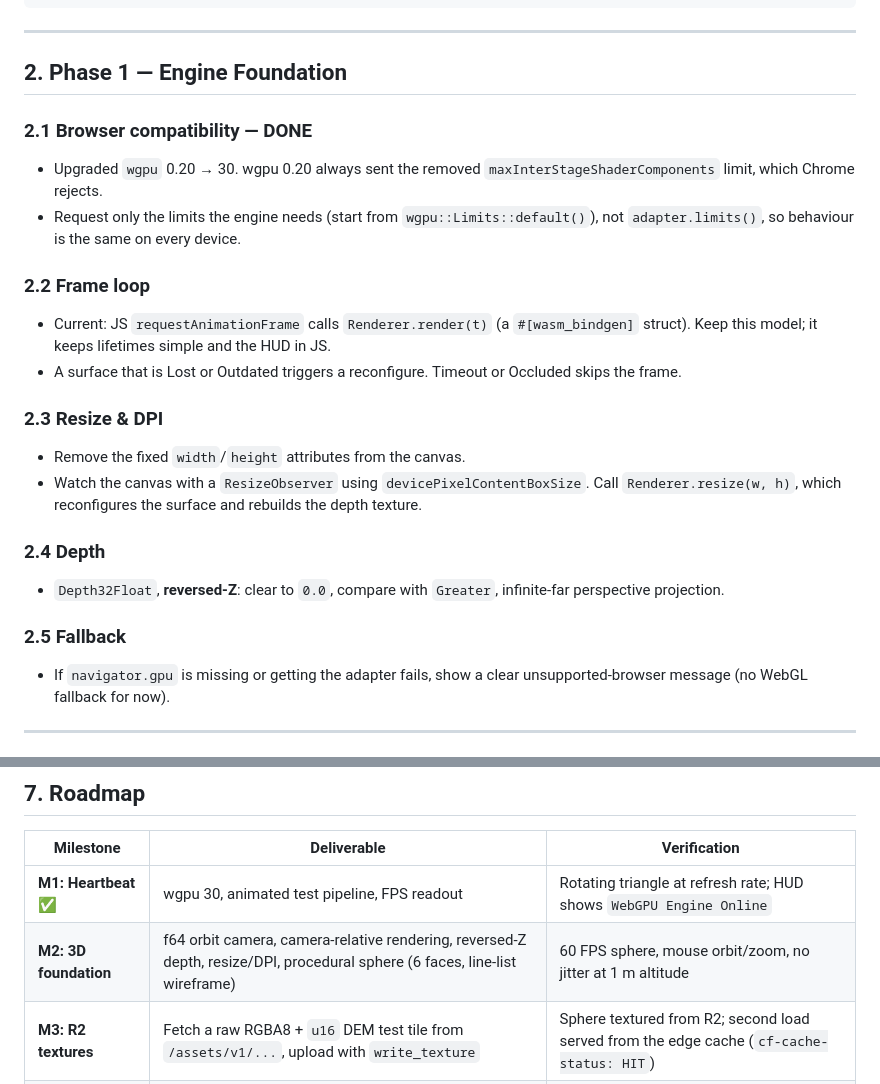
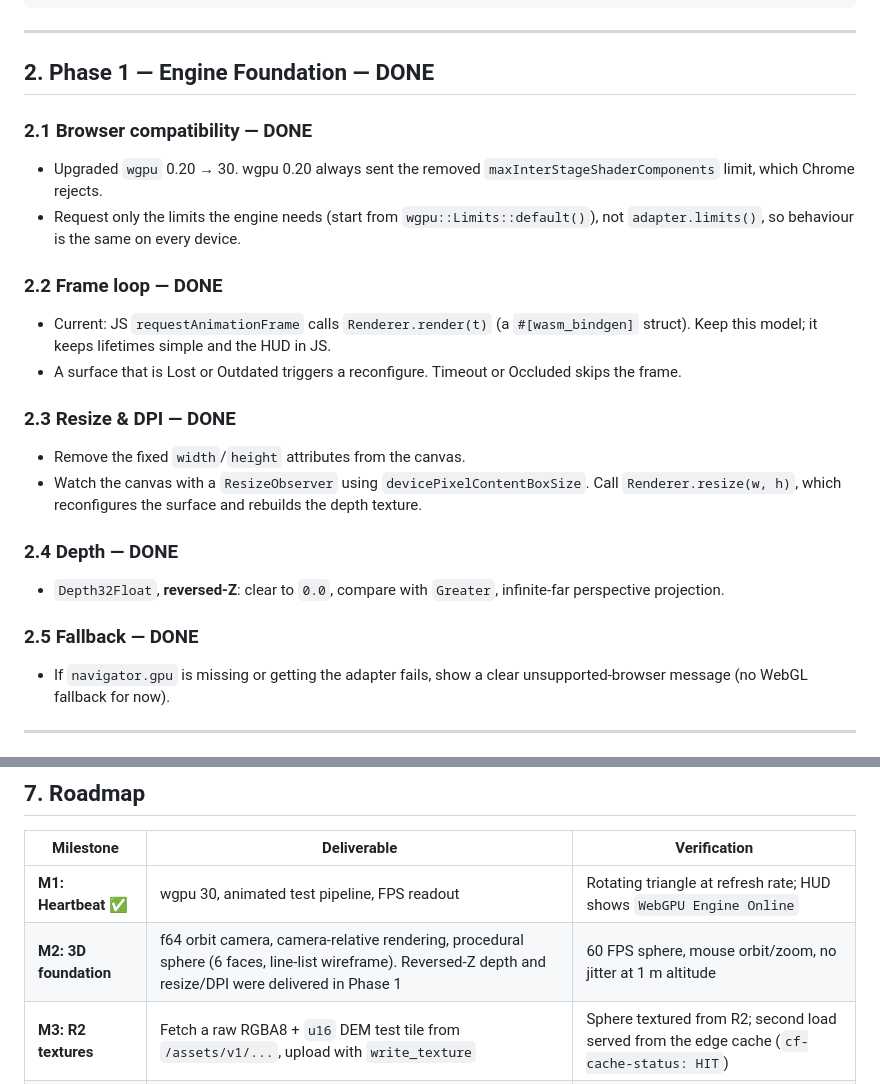
Before and after one commit to kingso/StationTycho, a Markdown page: PLAN.md, 2 parts joined by grey strips. GitHub-like rendering.

Commit message:
Mark Phase 1 and M1 done in PLAN.md

```diff
--- a/PLAN.md
+++ b/PLAN.md
@@ -27,24 +27,24 @@ The Rust/WASM engine renders on the client GPU and streams multi-resolution luna
 
 ---
 
-## 2. Phase 1 — Engine Foundation
+## 2. Phase 1 — Engine Foundation — DONE
 
 ### 2.1 Browser compatibility — DONE
 - Upgraded `wgpu` 0.20 → 30. wgpu 0.20 always sent the removed `maxInterStageShaderComponents` limit, which Chrome rejects.
 - Request only the limits the engine needs (start from `wgpu::Limits::default()`), not `adapter.limits()`, so behaviour is the same on every device.
 
-### 2.2 Frame loop
+### 2.2 Frame loop — DONE
 - Current: JS `requestAnimationFrame` calls `Renderer.render(t)` (a `#[wasm_bindgen]` struct). Keep this model; it keeps lifetimes simple and the HUD in JS.
 - A surface that is Lost or Outdated triggers a reconfigure. Timeout or Occluded skips the frame.
 
-### 2.3 Resize & DPI
+### 2.3 Resize & DPI — DONE
 - Remove the fixed `width`/`height` attributes from the canvas.
 - Watch the canvas with a `ResizeObserver` using `devicePixelContentBoxSize`. Call `Renderer.resize(w, h)`, which reconfigures the surface and rebuilds the depth texture.
 
-### 2.4 Depth
+### 2.4 Depth — DONE
 - `Depth32Float`, **reversed-Z**: clear to `0.0`, compare with `Greater`, infinite-far perspective projection.
 
-### 2.5 Fallback
+### 2.5 Fallback — DONE
 - If `navigator.gpu` is missing or getting the adapter fails, show a clear unsupported-browser message (no WebGL fallback for now).
 
 ---
@@ -164,7 +164,7 @@ lunar-assets/
 | Milestone | Deliverable | Verification |
 |---|---|---|
 | **M1: Heartbeat** ✅ | wgpu 30, animated test pipeline, FPS readout | Rotating triangle at refresh rate; HUD shows `WebGPU Engine Online` |
-| **M2: 3D foundation** | f64 orbit camera, camera-relative rendering, reversed-Z depth, resize/DPI, procedural sphere (6 faces, line-list wireframe) | 60 FPS sphere, mouse orbit/zoom, no jitter at 1 m altitude |
+| **M2: 3D foundation** | f64 orbit camera, camera-relative rendering, procedural sphere (6 faces, line-list wireframe). Reversed-Z depth and resize/DPI were delivered in Phase 1 | 60 FPS sphere, mouse orbit/zoom, no jitter at 1 m altitude |
 | **M3: R2 textures** | Fetch a raw RGBA8 + `u16` DEM test tile from `/assets/v1/...`, upload with `write_texture` | Sphere textured from R2; second load served from the edge cache (`cf-cache-status: HIT`) |
 | **M3.5: Asset pipeline** | Cube-face reprojection, 257² tiling, quantization, manifest, upload script | Manifest validates; neighbouring tiles share identical edge heights |
 | **M4: Quadtree terrain** | SSE + horizon culling, skirts, tile-relative displacement, LRU cache, prioritized fetching | Tycho rim and central peak visible; no cracks or holes while zooming |
```
Also changed, not shown: other parts of PLAN.md (+1 -1 lines).
